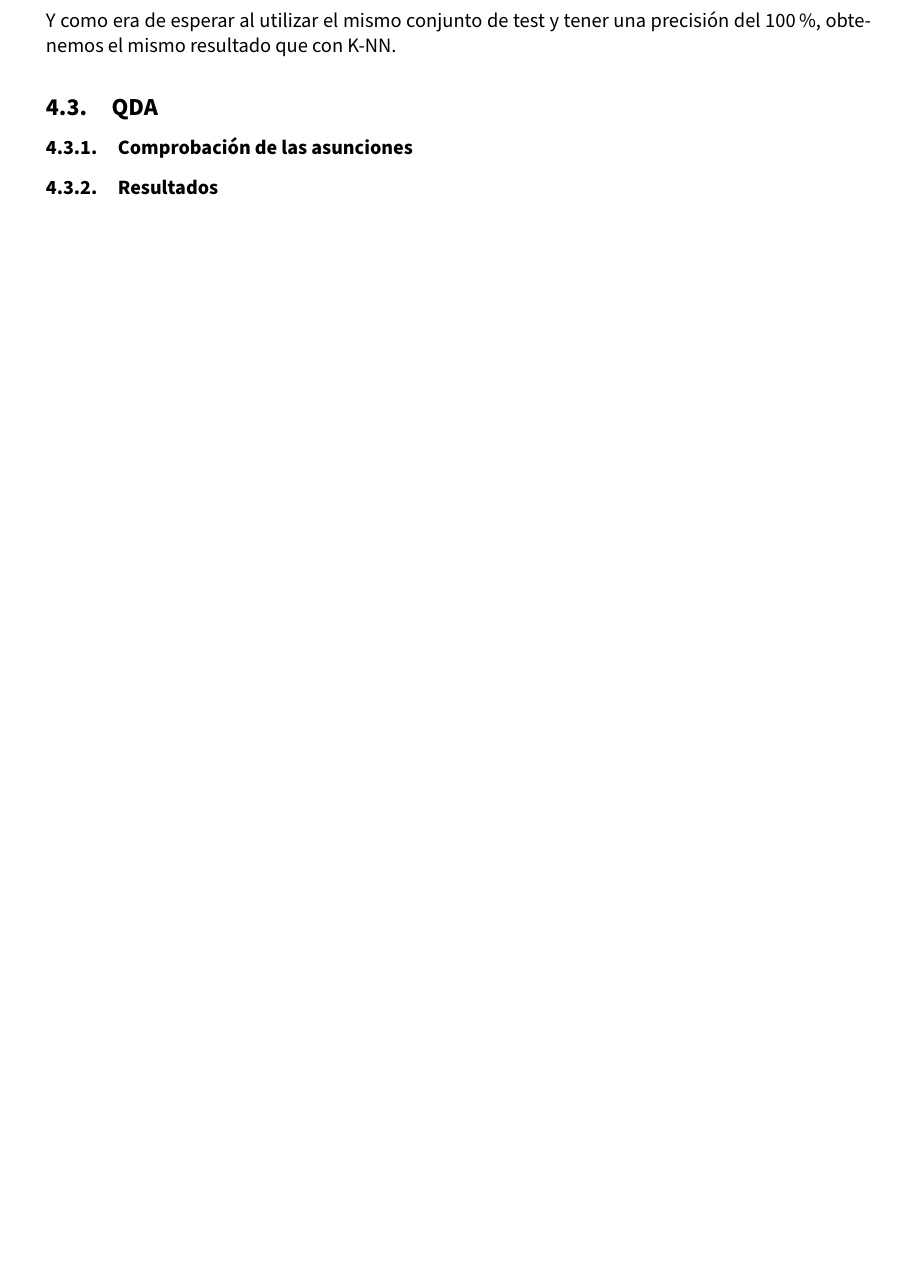
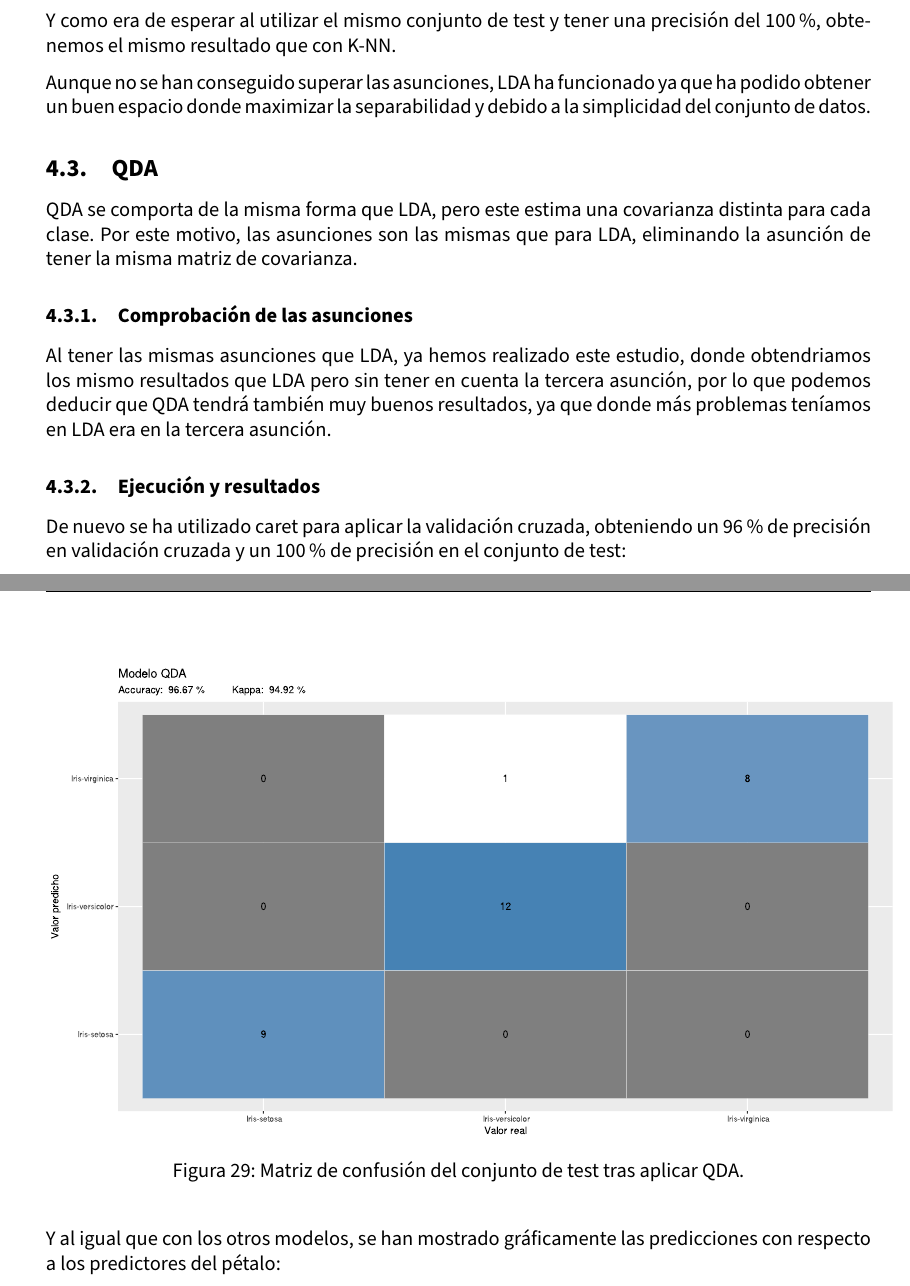
Before and after one commit to advy99/ICD, a LaTeX document (memoria_trabajo/Trabajo_ICD.tex, which reads memoria_trabajo/src/clasificacion.tex): part of page 66 of 75 before the commit and two parts of pages 66 and 67 of 77 after it, the two joined at a grey line, cut so that both start at the same text, the shorter picture padded with empty space. Compiled offline with pdfLaTeX.

Commit message:
explico QDA

```diff
--- a/memoria_trabajo/src/clasificacion.tex
+++ b/memoria_trabajo/src/clasificacion.tex
@@ -112,9 +114,27 @@ Al igual que con K-NN, LDA tampoco ha tenido problemas para clasificar los datos
 
 Y como era de esperar al utilizar el mismo conjunto de test y tener una precisión del 100\%, obtenemos el mismo resultado que con K-NN.
 
+Aunque no se han conseguido superar las asunciones, LDA ha funcionado ya que ha podido obtener un buen espacio donde maximizar la separabilidad y debido a la simplicidad del conjunto de datos.
+
 \subsection{QDA}
+
+QDA se comporta de la misma forma que LDA, pero este estima una covarianza distinta para cada clase. Por este motivo, las asunciones son las mismas que para LDA, eliminando la asunción de tener la misma matriz de covarianza.
 
 \subsubsection{Comprobación de las asunciones}
 
-\subsubsection{Resultados}
+Al tener las mismas asunciones que LDA, ya hemos realizado este estudio, donde obtendriamos los mismo resultados que LDA pero sin tener en cuenta la tercera asunción, por lo que podemos deducir que QDA tendrá también muy buenos resultados, ya que donde más problemas teníamos en LDA era en la tercera asunción.
 
+\subsubsection{Ejecución y resultados}
+
+De nuevo se ha utilizado caret para aplicar la validación cruzada, obteniendo un 96\% de precisión en validación cruzada y un 100\% de precisión en el conjunto de test:
+
+
+\begin{figure}[H]
+	\centering
+	\includesvg[width = 500pt]{iris/matriz_confusion_qda}
+	\caption{Matriz de confusión del conjunto de test tras aplicar QDA.}
+	\label{fig:matriz_confusion_qda}
+\end{figure}
+
+
+Y al igual que con los otros modelos, se han mostrado gráficamente las predicciones con respecto a los predictores del pétalo:
```
Also changed, not shown: memoria_trabajo/src/clasificacion.tex (8 more changed lines).
